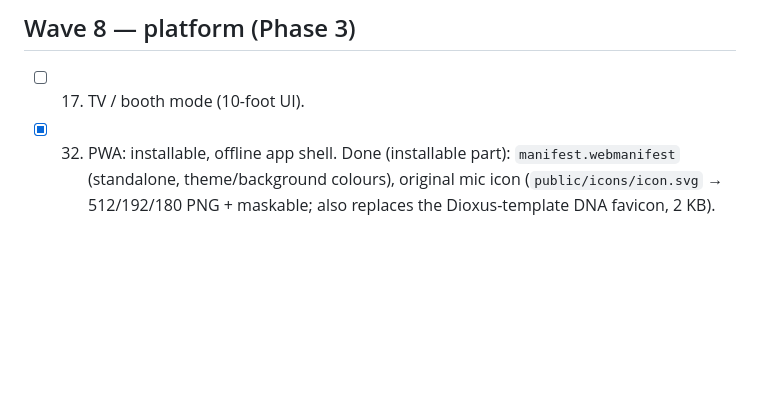
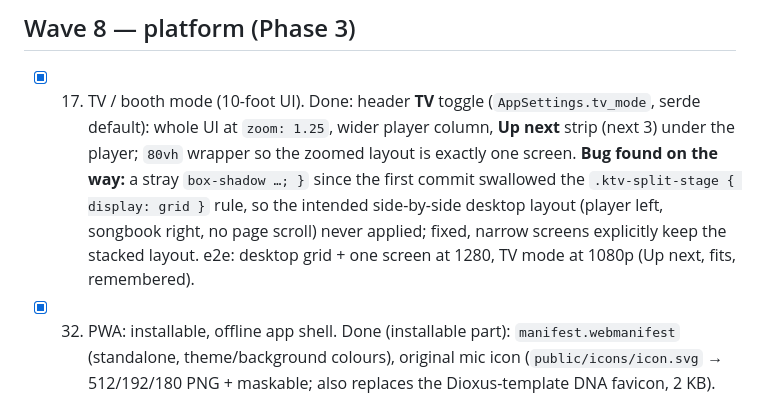
Before and after one commit to ozoneRatchapon/ktv-rs, a Markdown page: .plans/002_improvement_checklist.md, the part around the change. GitHub-like rendering; blank space fills up the shorter version.

```diff
--- a/.plans/002_improvement_checklist.md
+++ b/.plans/002_improvement_checklist.md
@@ -52,7 +52,7 @@ The score today is tuning precision (held notes vs the semitone grid); there is
 - [x] 25. Privacy page backing the "Zero Tracking" claim. Done: `public/privacy.html` (every stored key and why, mic stays local, YouTube/Cloudflare/GitHub roles), linked from Settings; **Clear my data on this device** (two taps) removes `ktv.*` + `_ktv_*` only and reloads (`storage::clear_all`, `is_app_key`). Tests: key predicate + e2e (other sites' keys untouched).
 
 ## Wave 8 — platform (Phase 3)
-- [ ] 17. TV / booth mode (10-foot UI).
+- [x] 17. TV / booth mode (10-foot UI). Done: header **TV** toggle (`AppSettings.tv_mode`, serde default): whole UI at `zoom: 1.25`, wider player column, **Up next** strip (next 3) under the player; `80vh` wrapper so the zoomed layout is exactly one screen. **Bug found on the way:** a stray `box-shadow …; }` since the first commit swallowed the `.ktv-split-stage { display: grid }` rule, so the intended side-by-side desktop layout (player left, songbook right, no page scroll) never applied; fixed, narrow screens explicitly keep the stacked layout. e2e: desktop grid + one screen at 1280, TV mode at 1080p (Up next, fits, remembered).
 - [x] 32. PWA: installable, offline app shell. Done (installable part): `manifest.webmanifest` (standalone, theme/background colours), original mic icon (`public/icons/icon.svg` → 512/192/180 PNG + maskable; also replaces the Dioxus-template DNA favicon, 2 KB). Chrome reports no installability errors (normal context); e2e checks manifest + icons. No service worker: playback needs YouTube online anyway, and a SW cache risks serving stale app files after a release; revisit only if an offline songbook is wanted.
 - [ ] 33. Phone remote. `gated:` Durable Objects blocked by Cloudflare `10013`/`10021`; recheck the versions API or pick another transport.
 
```
Also changed, not shown: CHANGELOG.md (+7 -0 lines), README.md (+1 -0 lines), docs/screenshots/desktop.png, docs/screenshots/mobile_scores.png, docs/screenshots/mobile_search.png, 9 other files.
